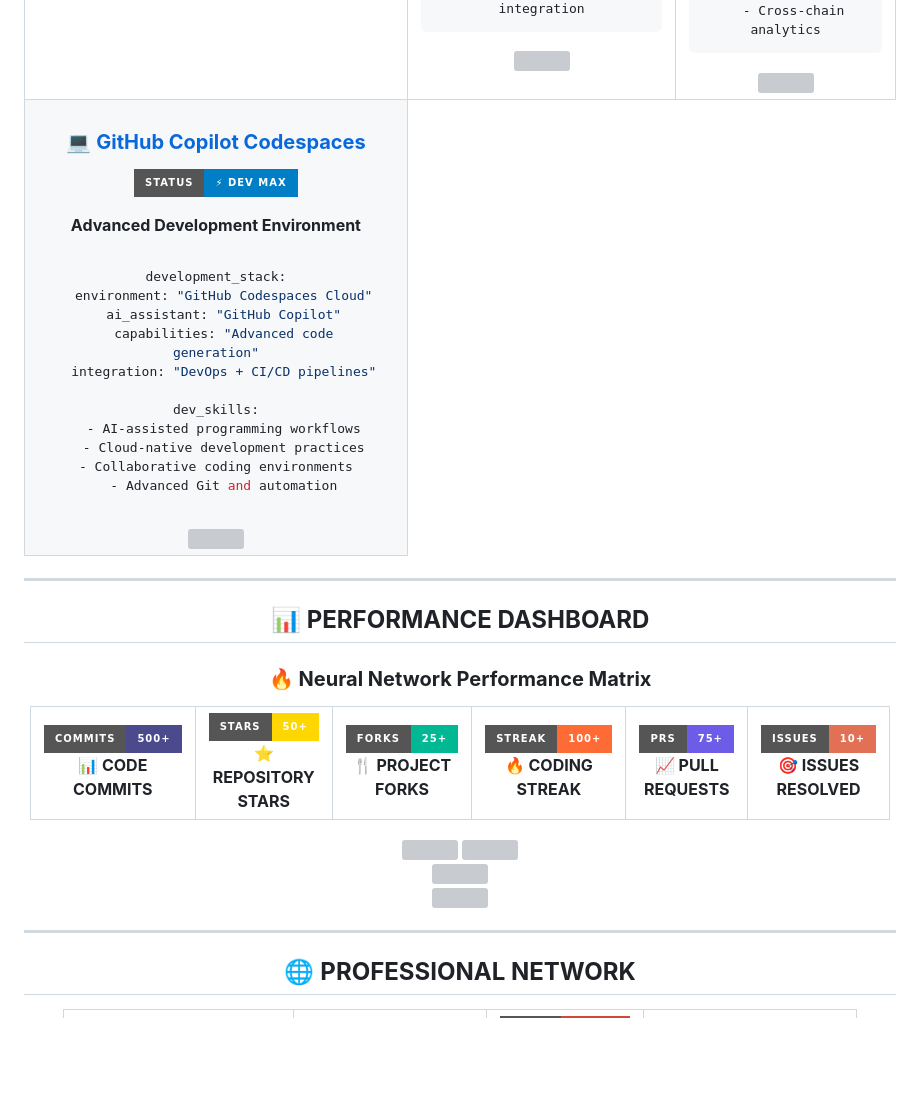
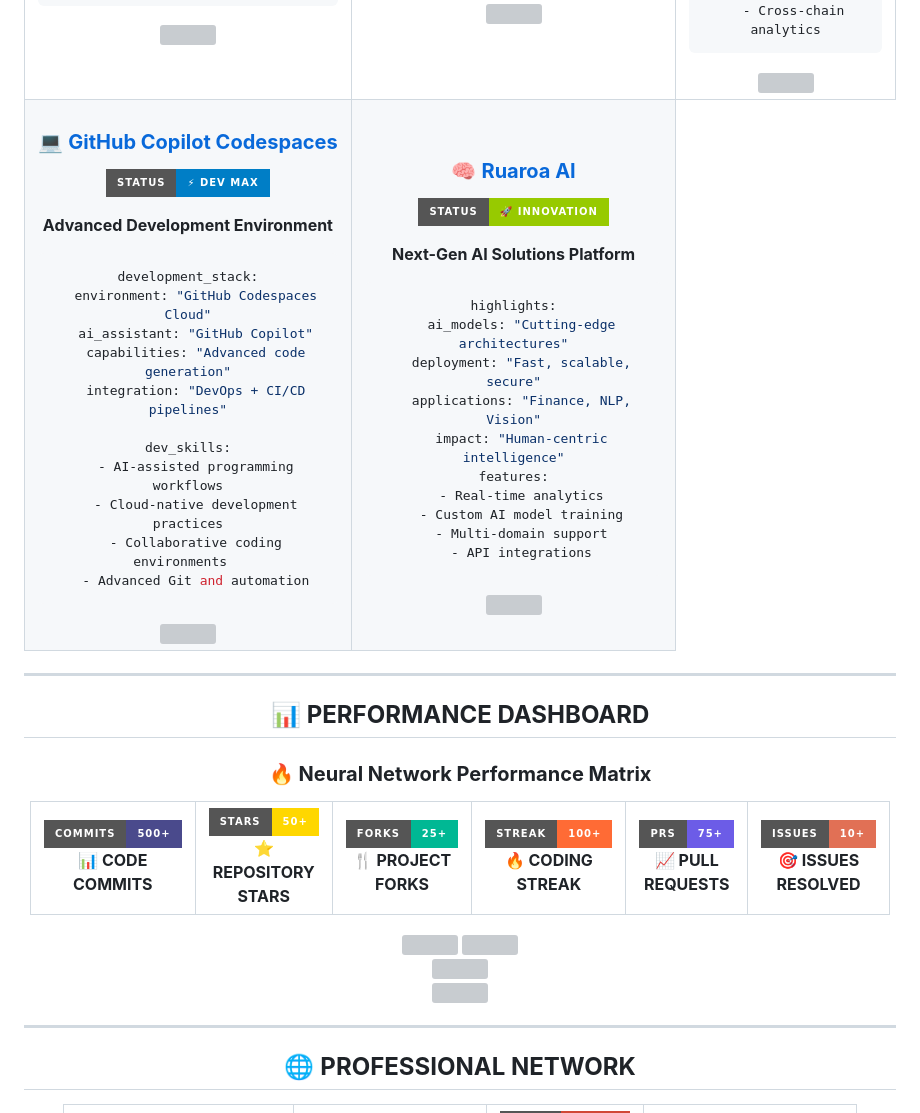
Before and after one commit to vimal0156/vimal0156, a Markdown page: README.md, the part around the change printed below. Drawn GitHub-style; badges without logos; blank space fills up the shorter version; grey boxes are pictures that could not be loaded.

Commit message:
Update README.md with new content

````diff
--- a/README.md
+++ b/README.md
@@ -216,7 +216,6 @@ features:
 </td>
 </tr>
 <tr>
-
 <td width="50%" align="center">
 
 ### 💻 **[GitHub Copilot Codespaces](https://github.com/vimal0156/skills-copilot-codespaces-vscode)**
@@ -239,3 +238,25 @@ dev_skills:
 ```
 
 <img src="https://github-readme-stats.vercel.app/api/pin/?username=vimal0156&repo=skills-copilot-codespaces-vscode&theme=vue&hide_border=true&bg_color=f9f9fb&title_color=4a4a8c&text_color=333333&icon_color=4a4a8c" />
+
+</td>
+<td width="50%" align="center">
+
+### 🧠 **[Ruaroa AI](https://github.com/vimal0156/ruaroa-ai)**
+![RuaroaAI](https://img.shields.io/badge/Status-🚀%20INNOVATION-green?style=for-the-badge)
+
+**Next-Gen AI Solutions Platform**
+
+```yaml
+highlights:
+  ai_models: "Cutting-edge architectures"
+  deployment: "Fast, scalable, secure"
+  applications: "Finance, NLP, Vision"
+  impact: "Human-centric intelligence"
+features:
+  - Real-time analytics
+  - Custom AI model training
+  - Multi-domain support
+  - API integrations
+```
+
````
Also changed, not shown: other parts of README.md (+7 -6 lines).
